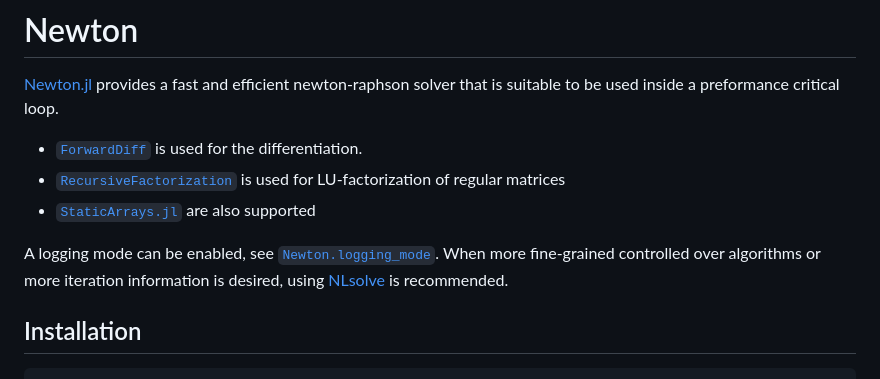
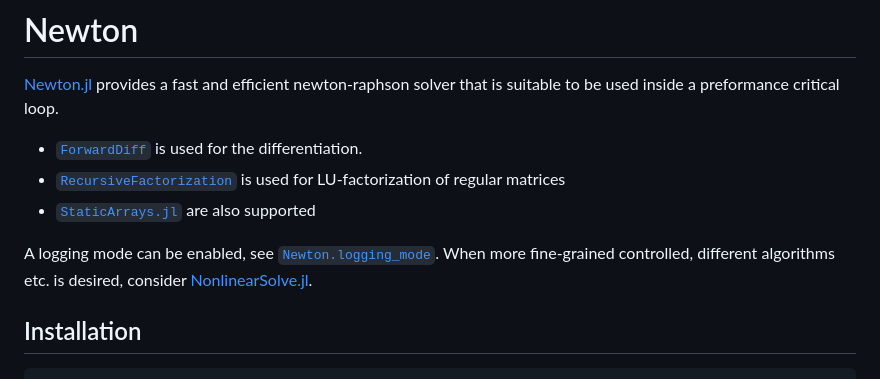
Before and after one commit to KnutAM/Newton.jl, a Markdown page: docs/src/index.md, the part around the change. Drawn GitHub-style.

Commit message:
Refer to NonlinearSolve.jl instead of NLSolve

````diff
--- a/docs/src/index.md
+++ b/docs/src/index.md
@@ -11,8 +11,8 @@ solver that is suitable to be used inside a preformance critical loop.
 * [`StaticArrays.jl`](https://github.com/JuliaArrays/StaticArrays.jl/) are also supported
 
 A logging mode can be enabled, see [`Newton.logging_mode`](@ref).
-When more fine-grained controlled over algorithms or more iteration information is desired,
-using [NLsolve](https://github.com/JuliaNLSolvers/NLsolve.jl) is recommended.
+When more fine-grained controlled, different algorithms etc. is desired,
+consider [NonlinearSolve.jl](https://docs.sciml.ai/NonlinearSolve/stable/).
 
 ## Installation
 ```julia
````
